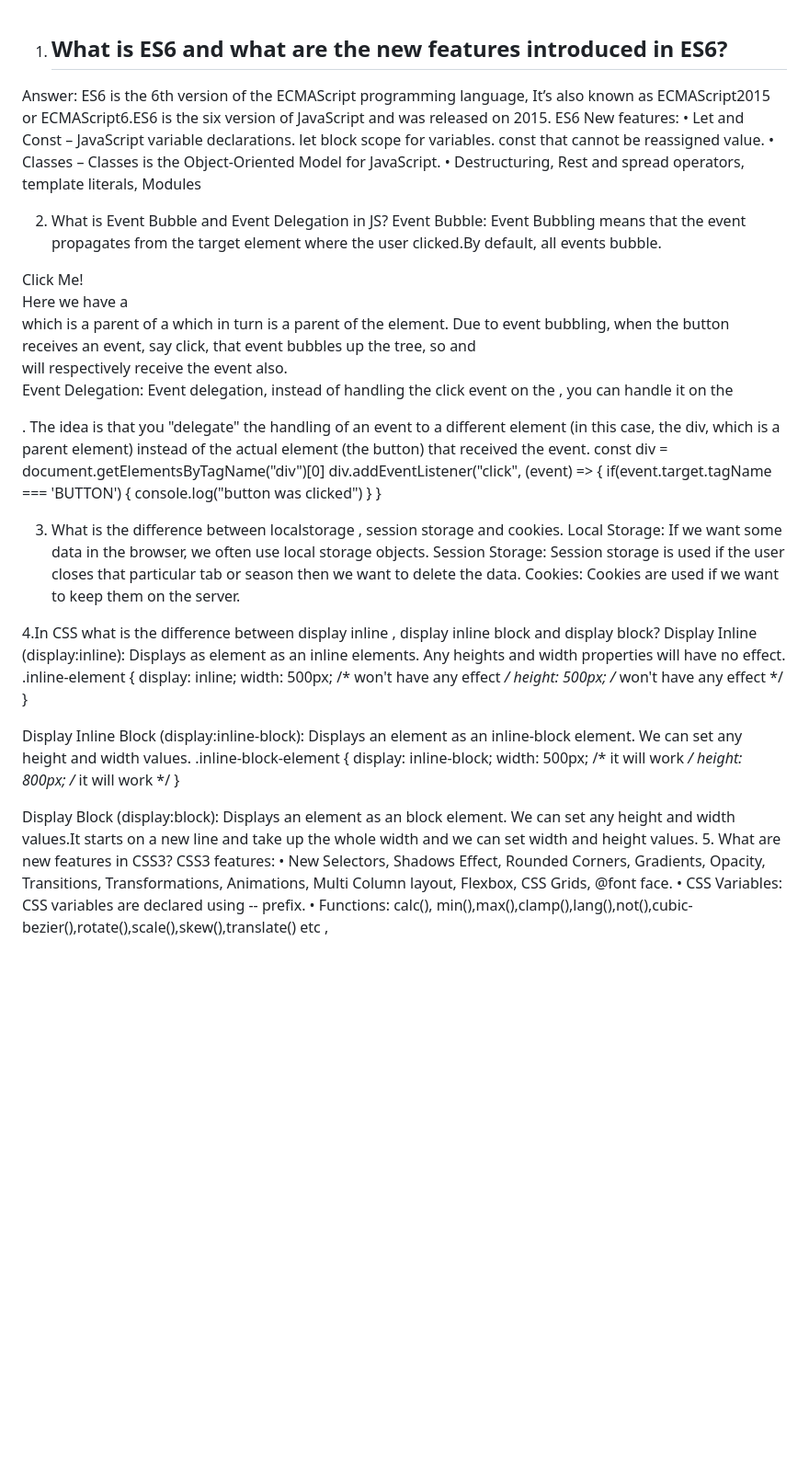
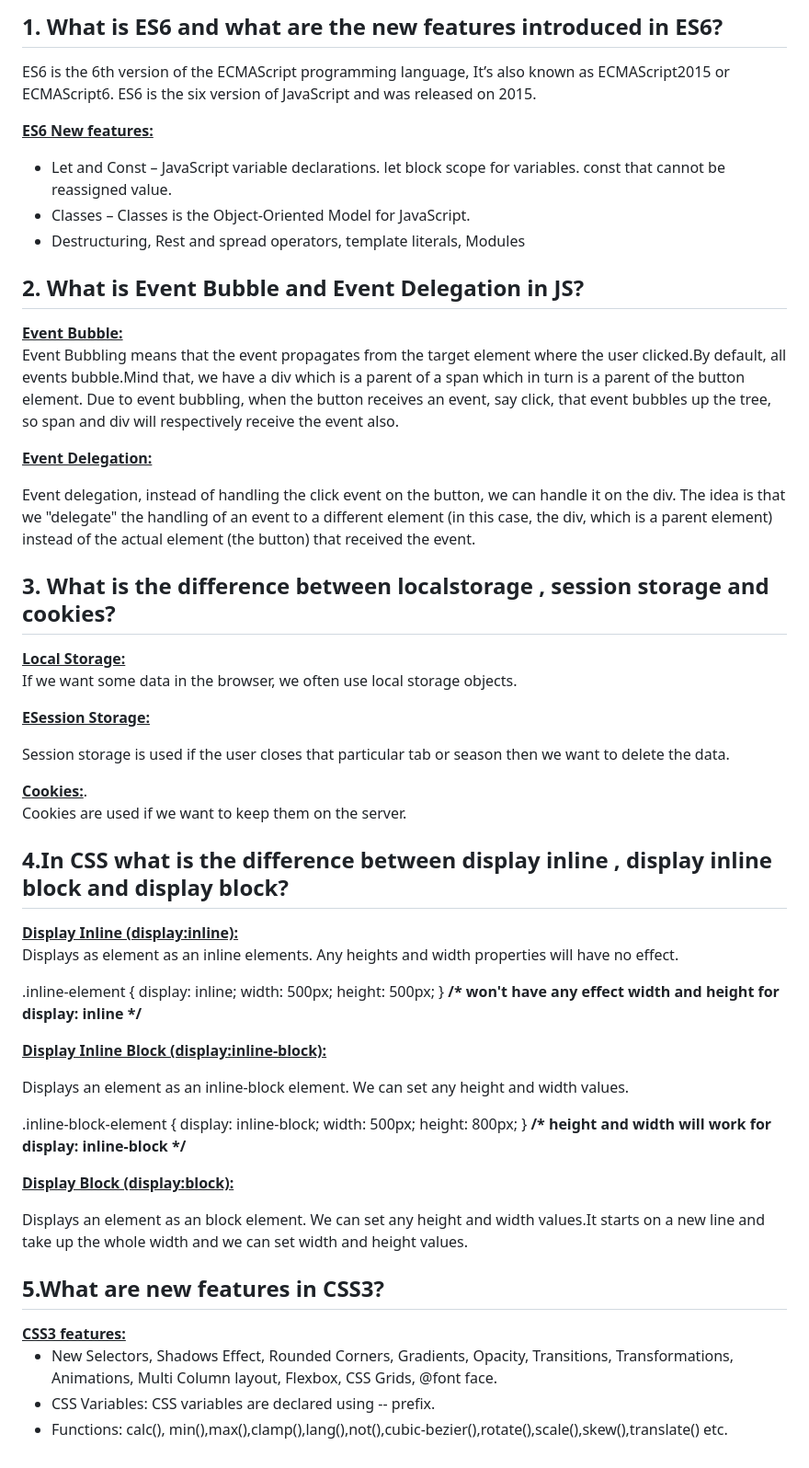
Before and after one commit to ajoy11s/secret-key-matcher, a Markdown page: QAandCssJS.md, the part around the change. Shown at 92% size. Drawn GitHub-style; blank space fills up the shorter version.

Commit message:
commit change for md file

```diff
--- a/QAandCssJS.md
+++ b/QAandCssJS.md
@@ -1,54 +1,54 @@
+<h2>1. What is ES6 and what are the new features introduced in ES6?</h2>
+<p>ES6 is the 6th version of the ECMAScript programming language, It’s also known as ECMAScript2015 or ECMAScript6.
+ES6 is the six version of JavaScript and was released on 2015.</p>
 
-1. <h2>What is ES6 and what are the new features introduced in ES6?</h2>
- Answer: ES6 is the 6th version of the ECMAScript programming language, It’s also known as ECMAScript2015 or ECMAScript6.ES6 is the six version of JavaScript and was released on 2015.
-ES6 New features:
-•	Let and Const – JavaScript variable declarations. let block scope for variables. const  that cannot be reassigned value.
-•	Classes – Classes is the Object-Oriented Model for JavaScript.
-•	Destructuring, Rest and spread operators, template literals, Modules
-
-2. What is Event Bubble and Event Delegation in JS?
-Event Bubble: Event Bubbling means that the event propagates from the target element where the user clicked.By default, all events bubble.
-<div>
-  <span>
-    <button>Click Me!</button>
-  </span>
-</div>
-Here we have a <div> which is a parent of a <span> which in turn is a parent of the <button> element.
-Due to event bubbling, when the button receives an event, say click, that event bubbles up the tree, so <span> and <div> will respectively receive the event also.
-
-Event Delegation: Event delegation, instead of handling the click event on the <button>, you can handle it on the <div>.
-The idea is that you "delegate" the handling of an event to a different element (in this case, the div, which is a parent element) instead of the actual element (the button) that received the event.
-const div = document.getElementsByTagName("div")[0]
-div.addEventListener("click", (event) => {
-  if(event.target.tagName === 'BUTTON') {
-    console.log("button was clicked")
-  }
-}
+<u><b>ES6 New features:</b></u>
+<br/>
+<ul>
+    <li>Let and Const – JavaScript variable declarations. let block scope for variables. const that cannot be reassigned value.</li>
+    <li>Classes – Classes is the Object-Oriented Model for JavaScript.</li>
+    <li>Destructuring, Rest and spread operators, template literals, Modules</li>
+</ul>
 
 
-3. What is the difference between localstorage , session storage and cookies.
-Local Storage: If we want some data in the browser, we often use local storage objects.
-Session Storage: Session storage is used if the user closes that particular tab or season then we want to delete the data.
-Cookies: Cookies are used if we want to keep them on the server.
+<h2>2. What is Event Bubble and Event Delegation in JS?</h2>
+<u><b>Event Bubble:</b></u>
+<br/>
+<p>Event Bubbling means that the event propagates from the target element where the user clicked.By default, all events bubble.Mind that, we have a div which is a parent of a span which in turn is a parent of the button element. Due to event bubbling, when
+    the button receives an event, say click, that event bubbles up the tree, so span and div will respectively receive the event also.</p>
 
-4.In CSS what is the difference between display inline , display inline block and display block?
-Display Inline (display:inline): Displays as element as an inline elements. Any heights and width properties will have no effect.
-.inline-element {
-  display: inline;
-  width: 500px; /*  won't have any effect */
-  height: 500px; /*  won't have any effect */
-}
+<u><b>Event Delegation:</b></u>
+<p>Event delegation, instead of handling the click event on the button, we can handle it on the div. The idea is that we "delegate" the handling of an event to a different element (in this case, the div, which is a parent element) instead of the actual element
+    (the button) that received the event.</p>
 
-Display Inline Block (display:inline-block): Displays an element as an inline-block element. We can set any height and width values.
-.inline-block-element {
-  display: inline-block;
-  width: 500px; /* it will work */
-  height: 800px; /* it will work */
-}
 
-Display Block (display:block): Displays an element as an  block element. We can set any height and width values.It starts on a new line and take up the whole width and we can set width and height values.
-5. What are new features in CSS3?
-CSS3 features:
-•	New Selectors, Shadows Effect, Rounded Corners, Gradients, Opacity, Transitions, Transformations, Animations, Multi Column layout, Flexbox, CSS Grids, @font face.
-•	CSS Variables: CSS variables are declared using -- prefix.
-•	Functions: calc(), min(),max(),clamp(),lang(),not(),cubic-bezier(),rotate(),scale(),skew(),translate() etc ,
+<h2>3. What is the difference between localstorage , session storage and cookies?</h2>
+<u><b>Local Storage:</b></u>
+<p>If we want some data in the browser, we often use local storage objects.</p>
+
+<u><b>ESession Storage: </b></u>
+<p>Session storage is used if the user closes that particular tab or season then we want to delete the data.</P>
+<u><b>Cookies:</b></u>.
+<p>Cookies are used if we want to keep them on the server.</p>
+
+<h2>4.In CSS what is the difference between display inline , display inline block and display block?</h2>
+<u><b>Display Inline (display:inline):</b></u>
+<p>Displays as element as an inline elements. Any heights and width properties will have no effect.</p>
+<p>.inline-element { display: inline; width: 500px; height: 500px; }
+    <b>/*  won't have any effect width and height for display: inline */</b></p>
+
+<u><b>Display Inline Block (display:inline-block):</b></u>
+<p>Displays an element as an inline-block element. We can set any height and width values.</p>
+<p>.inline-block-element { display: inline-block; width: 500px; height: 800px; }
+    <b>/* height and width will work for display: inline-block */</b></p>
+
+<u><b>Display Block (display:block):</b></u>
+<p>Displays an element as an block element. We can set any height and width values.It starts on a new line and take up the whole width and we can set width and height values.</p>
+
+<h2>5.What are new features in CSS3?</h2>
+<u><b>CSS3 features:</b></u>
+<ul>
+    <li>New Selectors, Shadows Effect, Rounded Corners, Gradients, Opacity, Transitions, Transformations, Animations, Multi Column layout, Flexbox, CSS Grids, @font face.</li>
+    <li>CSS Variables: CSS variables are declared using -- prefix.</li>
+    <li>Functions: calc(), min(),max(),clamp(),lang(),not(),cubic-bezier(),rotate(),scale(),skew(),translate() etc.</li>
+</ul>
```
